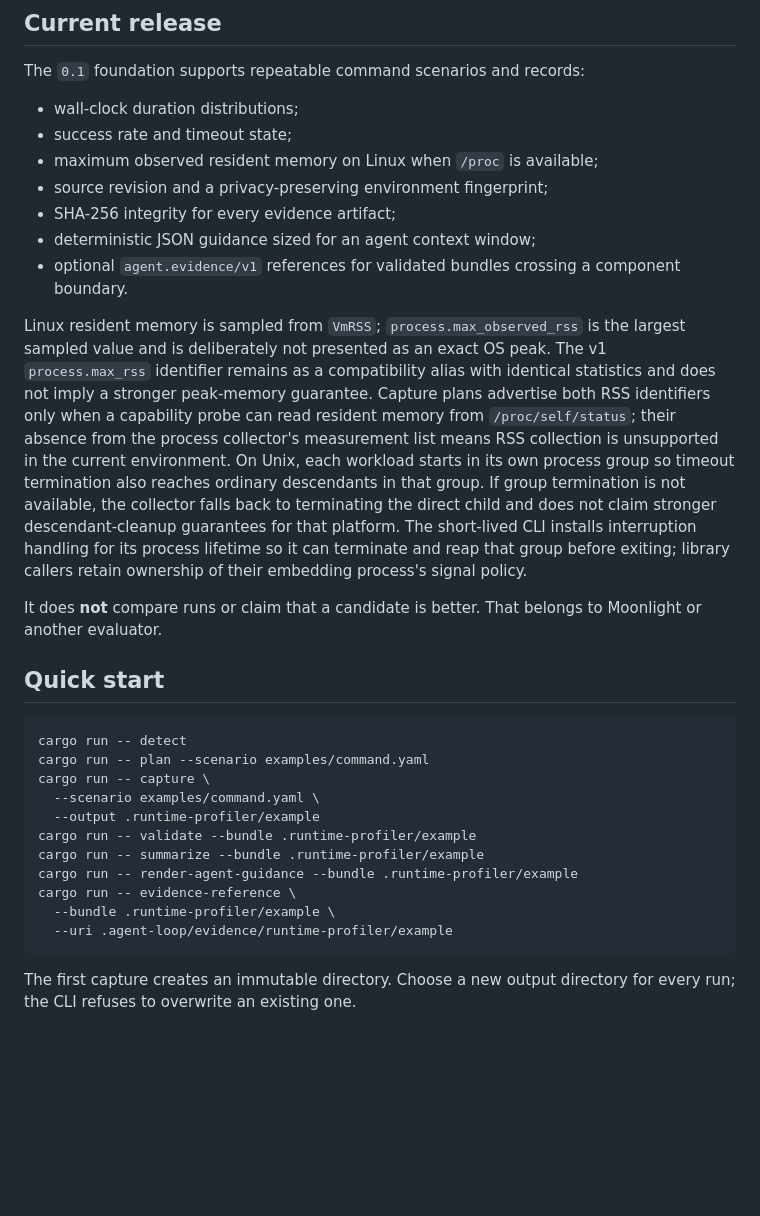
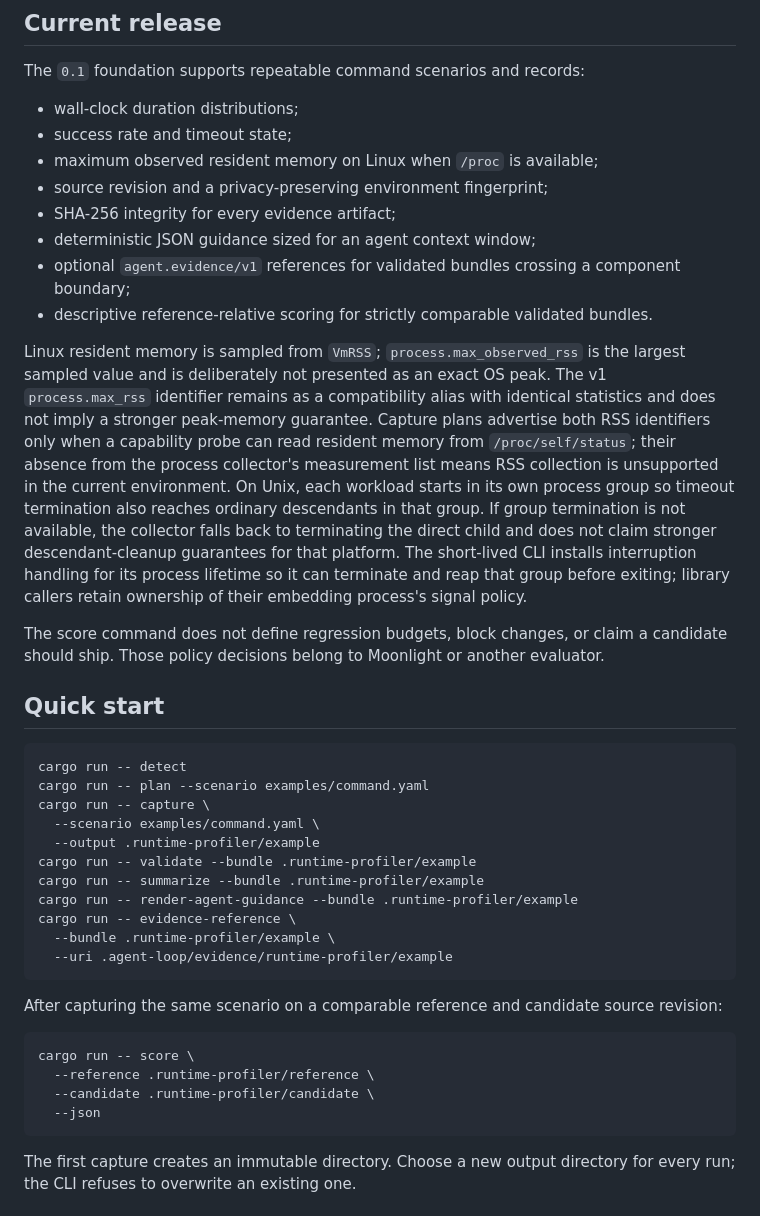
Before and after one commit to moritzbrantner/runtime-profiler, a Markdown page: README.md, the part around one of its changes. Rendered like a GitHub page; blank space fills up the shorter version.

````diff
--- a/README.md
+++ b/README.md
@@ -45,7 +51,8 @@ The `0.1` foundation supports repeatable command scenarios and records:
 - source revision and a privacy-preserving environment fingerprint;
 - SHA-256 integrity for every evidence artifact;
 - deterministic JSON guidance sized for an agent context window;
-- optional `agent.evidence/v1` references for validated bundles crossing a component boundary.
+- optional `agent.evidence/v1` references for validated bundles crossing a component boundary;
+- descriptive reference-relative scoring for strictly comparable validated bundles.
 
 Linux resident memory is sampled from `VmRSS`; `process.max_observed_rss` is the
 largest sampled value and is deliberately not presented as an exact OS peak.
@@ -63,8 +70,9 @@ short-lived CLI installs interruption handling for its process lifetime so it
 can terminate and reap that group before exiting; library callers retain
 ownership of their embedding process's signal policy.
 
-It does **not** compare runs or claim that a candidate is better. That belongs
-to Moonlight or another evaluator.
+The score command does not define regression budgets, block changes, or claim a
+candidate should ship. Those policy decisions belong to Moonlight or another
+evaluator.
 
 ## Quick start
 
@@ -80,6 +88,15 @@ cargo run -- render-agent-guidance --bundle .runtime-profiler/example
 cargo run -- evidence-reference \
   --bundle .runtime-profiler/example \
   --uri .agent-loop/evidence/runtime-profiler/example
+```
+
+After capturing the same scenario on a comparable reference and candidate source revision:
+
+```bash
+cargo run -- score \
+  --reference .runtime-profiler/reference \
+  --candidate .runtime-profiler/candidate \
+  --json
 ```
 
 The first capture creates an immutable directory. Choose a new output directory
````
Also changed, not shown: other parts of README.md (+15 -9 lines).
